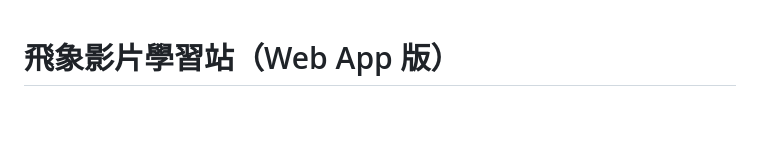
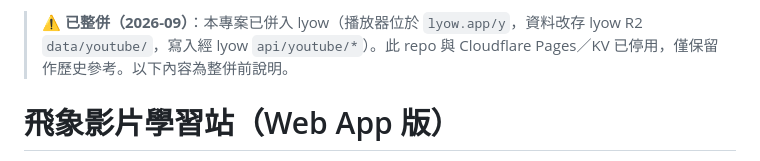
Before and after one commit to tonyycsw-lgtm/Youtube-Play, a Markdown page: README.md, the part around the change. GitHub-like rendering; blank space fills up the shorter version.

Commit message:
標記為已整併：播放器與資料已移至 lyow（lyow.app/y、R2 data/youtube/）；此 repo 與 Cloudflare 版停用，保留作歷史參考與回退

```diff
--- a/README.md
+++ b/README.md
@@ -1,3 +1,5 @@
+> ⚠️ **已整併（2026-09）**：本專案已併入 lyow（播放器位於 `lyow.app/y`，資料改存 lyow R2 `data/youtube/`，寫入經 lyow `api/youtube/*`）。此 repo 與 Cloudflare Pages／KV 已停用，僅保留作歷史參考。以下內容為整併前說明。
+
 # 飛象影片學習站（Web App 版）
 
 學生打開一個網址 → 看到老師編輯的節目列表 → 點擊觀看 → 依時間片段顯示老師提供的詞匯與字幕。
```
